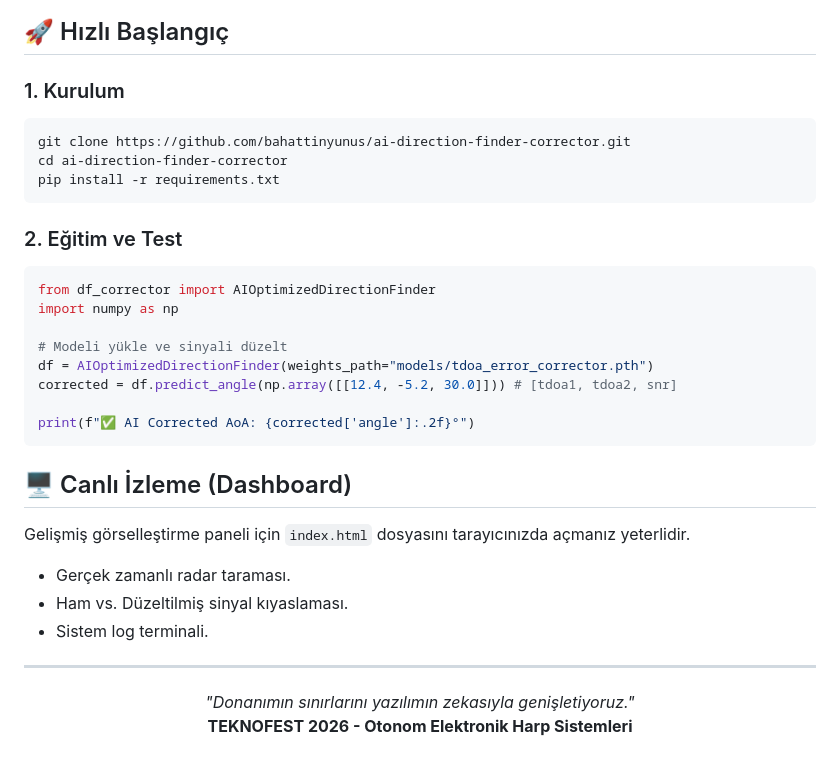
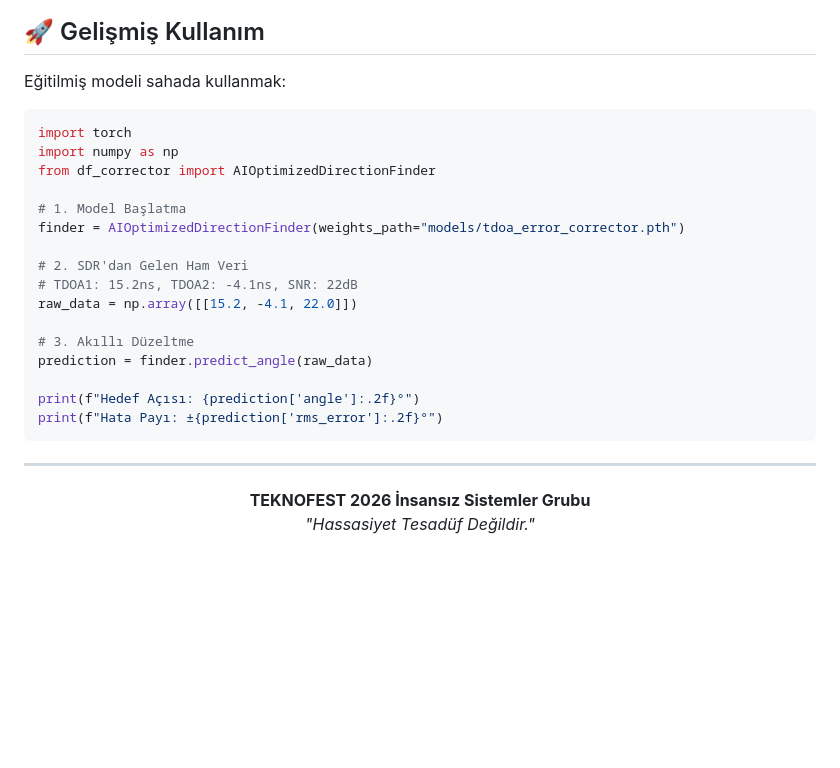
Before and after one commit to arch-yunus/ai-direction-finder-corrector, a Markdown page: README.md, the part around one of its changes. Rendered like a GitHub page; blank space fills up the shorter version.

````diff
--- a/README.md
+++ b/README.md
@@ -41,35 +66,31 @@ graph LR
 ```
 
-## 🚀 Hızlı Başlangıç
+## 🚀 Gelişmiş Kullanım
 
-### 1. Kurulum
-```bash
-git clone https://github.com/bahattinyunus/ai-direction-finder-corrector.git
-cd ai-direction-finder-corrector
-pip install -r requirements.txt
+Eğitilmiş modeli sahada kullanmak:
+
+```python
+import torch
+import numpy as np
+from df_corrector import AIOptimizedDirectionFinder
+
+# 1. Model Başlatma
+finder = AIOptimizedDirectionFinder(weights_path="models/tdoa_error_corrector.pth")
+
+# 2. SDR'dan Gelen Ham Veri
+# TDOA1: 15.2ns, TDOA2: -4.1ns, SNR: 22dB
+raw_data = np.array([[15.2, -4.1, 22.0]])
+
+# 3. Akıllı Düzeltme
+prediction = finder.predict_angle(raw_data)
+
+print(f"Hedef Açısı: {prediction['angle']:.2f}°")
+print(f"Hata Payı: ±{prediction['rms_error']:.2f}°")
 ```
-
-### 2. Eğitim ve Test
-```python
-from df_corrector import AIOptimizedDirectionFinder
-import numpy as np
-
-# Modeli yükle ve sinyali düzelt
-df = AIOptimizedDirectionFinder(weights_path="models/tdoa_error_corrector.pth")
-corrected = df.predict_angle(np.array([[12.4, -5.2, 30.0]])) # [tdoa1, tdoa2, snr]
-
-print(f"✅ AI Corrected AoA: {corrected['angle']:.2f}°")
-```
-
-## 🖥️ Canlı İzleme (Dashboard)
-Gelişmiş görselleştirme paneli için `index.html` dosyasını tarayıcınızda açmanız yeterlidir.
-- Gerçek zamanlı radar taraması.
-- Ham vs. Düzeltilmiş sinyal kıyaslaması.
-- Sistem log terminali.
 
 ---
 
 <p align="center">
-  <i>"Donanımın sınırlarını yazılımın zekasıyla genişletiyoruz."</i><br>
-  <b>TEKNOFEST 2026 - Otonom Elektronik Harp Sistemleri</b>
+  <b>TEKNOFEST 2026 İnsansız Sistemler Grubu</b><br>
+  <i>"Hassasiyet Tesadüf Değildir."</i>
 </p>
````
Also changed, not shown: other parts of README.md (+49 -24 lines).
